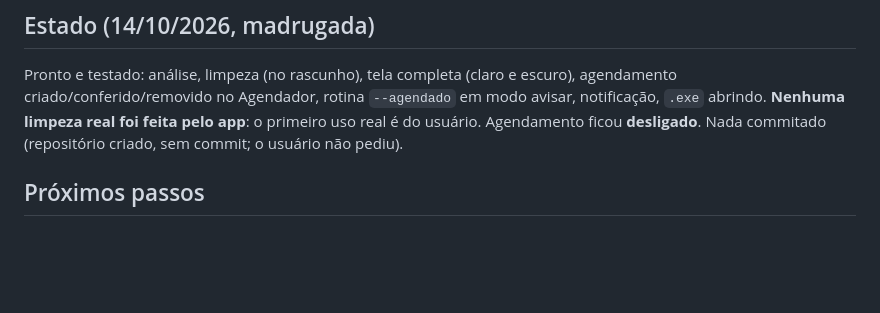
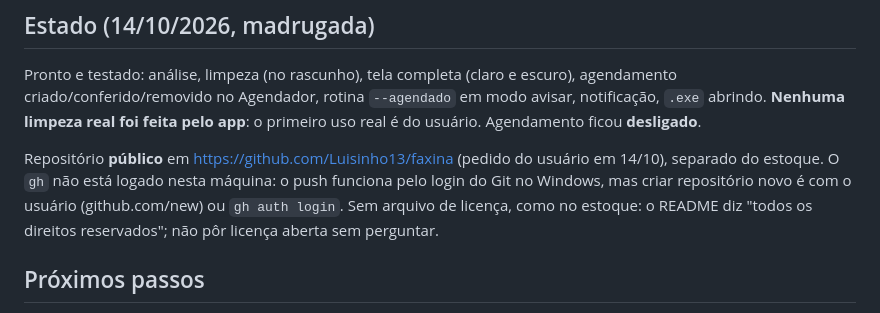
Before and after one commit to Luisinho13/faxina, a Markdown page: CLAUDE.md, the part around the change. Rendered like a GitHub page; blank space fills up the shorter version.

Commit message:
CLAUDE.md: repositório público no GitHub
Co-Authored-By: Claude Opus 5.5 <noreply@anthropic.com>

```diff
--- a/CLAUDE.md
+++ b/CLAUDE.md
@@ -64,8 +64,14 @@ Pronto e testado: análise, limpeza (no rascunho), tela completa (claro e
 escuro), agendamento criado/conferido/removido no Agendador, rotina
 `--agendado` em modo avisar, notificação, `.exe` abrindo. **Nenhuma
 limpeza real foi feita pelo app**: o primeiro uso real é do usuário.
-Agendamento ficou **desligado**. Nada commitado (repositório criado, sem
-commit; o usuário não pediu).
+Agendamento ficou **desligado**.
+
+Repositório **público** em https://github.com/Luisinho13/faxina (pedido
+do usuário em 14/10), separado do estoque. O `gh` não está logado nesta
+máquina: o push funciona pelo login do Git no Windows, mas criar
+repositório novo é com o usuário (github.com/new) ou `gh auth login`.
+Sem arquivo de licença, como no estoque: o README diz "todos os direitos
+reservados"; não pôr licença aberta sem perguntar.
 
 ## Próximos passos
 
```
